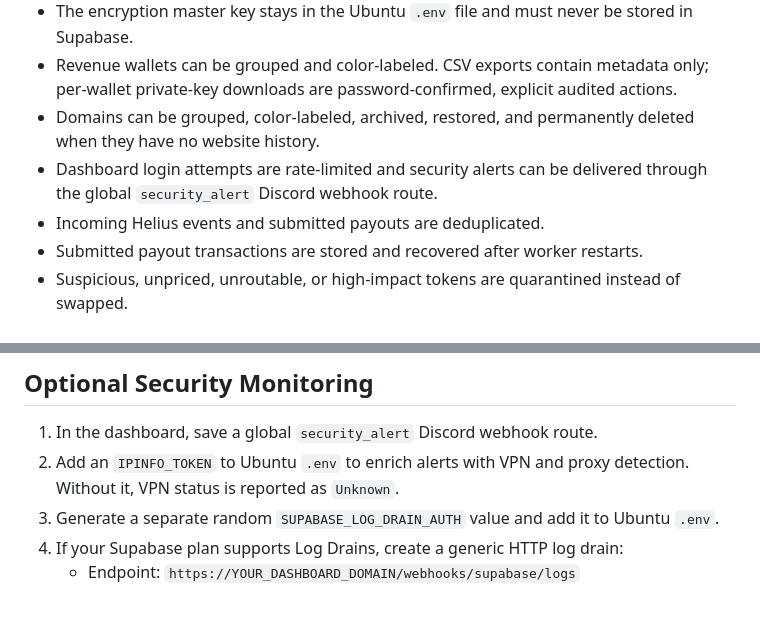
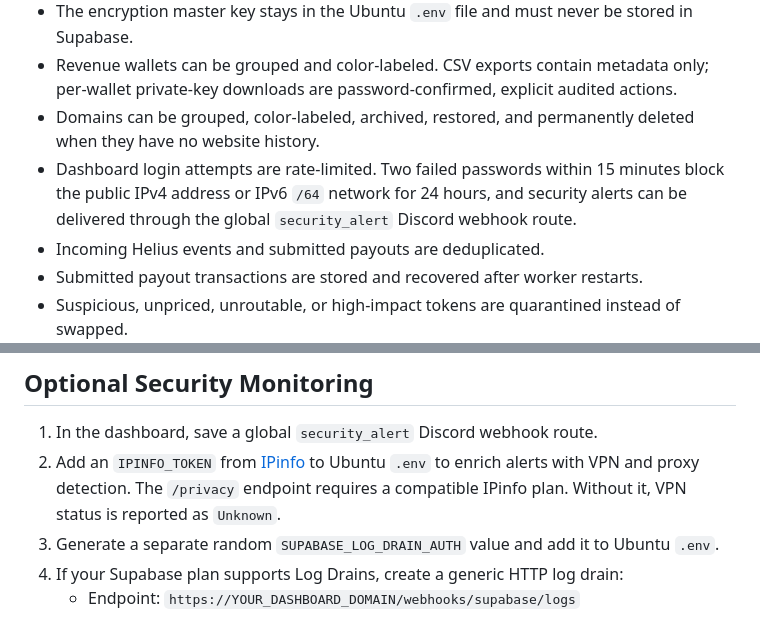
Before and after one commit to Swypeswap/payment-system, a Markdown page: README.md, 2 parts joined by grey strips. Rendered like a GitHub page.

Commit message:
Document dashboard network lockouts

```diff
--- a/README.md
+++ b/README.md
@@ -13,7 +13,7 @@ The checked-in defaults do not move money:
 - The encryption master key stays in the Ubuntu `.env` file and must never be stored in Supabase.
 - Revenue wallets can be grouped and color-labeled. CSV exports contain metadata only; per-wallet private-key downloads are password-confirmed, explicit audited actions.
 - Domains can be grouped, color-labeled, archived, restored, and permanently deleted when they have no website history.
-- Dashboard login attempts are rate-limited and security alerts can be delivered through the global `security_alert` Discord webhook route.
+- Dashboard login attempts are rate-limited. Two failed passwords within 15 minutes block the public IPv4 address or IPv6 `/64` network for 24 hours, and security alerts can be delivered through the global `security_alert` Discord webhook route.
 - Incoming Helius events and submitted payouts are deduplicated.
 - Submitted payout transactions are stored and recovered after worker restarts.
 - Suspicious, unpriced, unroutable, or high-impact tokens are quarantined instead of swapped.
@@ -128,7 +128,7 @@ Fill the remaining Supabase, Discord, Helius, Jupiter, domain, and RPC values fr
 ## Optional Security Monitoring
 
 1. In the dashboard, save a global `security_alert` Discord webhook route.
-2. Add an `IPINFO_TOKEN` to Ubuntu `.env` to enrich alerts with VPN and proxy detection. Without it, VPN status is reported as `Unknown`.
+2. Add an `IPINFO_TOKEN` from [IPinfo](https://ipinfo.io/account/token) to Ubuntu `.env` to enrich alerts with VPN and proxy detection. The `/privacy` endpoint requires a compatible IPinfo plan. Without it, VPN status is reported as `Unknown`.
 3. Generate a separate random `SUPABASE_LOG_DRAIN_AUTH` value and add it to Ubuntu `.env`.
 4. If your Supabase plan supports Log Drains, create a generic HTTP log drain:
    - Endpoint: `https://YOUR_DASHBOARD_DOMAIN/webhooks/supabase/logs`
```
